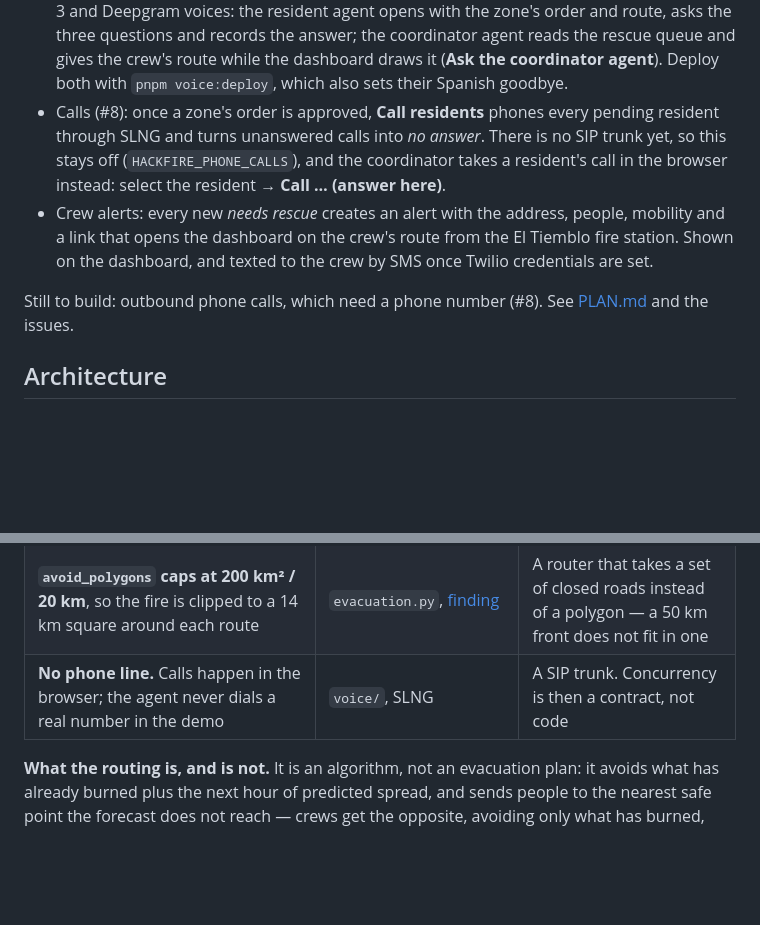
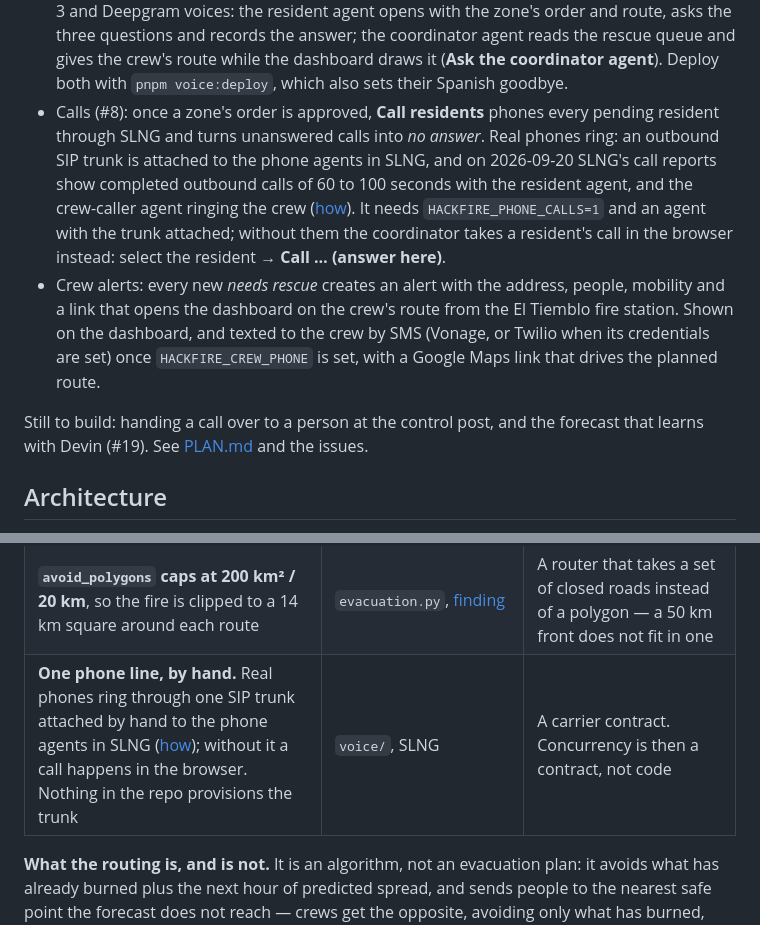
Before and after one commit to RogerTito455/hackfire, a Markdown page: README.md, 2 parts joined by grey strips. GitHub-like rendering; blank space fills up the shorter version.

Commit message:
The README stops saying phone calls are still to build: they ring real phones (#93)
SLNG's call reports for 2026-09-20 show completed outbound calls through the SIP trunk, with the
resident phone agent and with the crew caller, and the deployed service answers phone_calls: true.
The calls bullet, the crew alert bullet (Vonage SMS, not only Twilio) and the still-to-build line say
so now, and docs/setup/phone-calls.md carries the status and the one open point: the trunk is on
hackfire-resident-phone-test and hackfire-crew-caller, not on hackfire-resident-slng.

```diff
--- a/README.md
+++ b/README.md
@@ -73,10 +73,10 @@ Hackathon build, deployed at **https://frontend-production-ae2c.up.railway.app**
 - Evacuation orders per zone: the system proposes a destination (or staying indoors) for each zone with residents, the coordinator approves or changes it, and the agent reads that order to everyone in the zone, then gives each resident their own route to it.
 - Demo mode: a typed answer (classified by the LLM) or three buttons replace a failed call, map tiles are cached for a flaky network, and Reset restores everything between rehearsals. See [docs/demo/runbook.md](docs/demo/runbook.md).
 - Voice agents (Unmute packages in `voice/`), both deployed on SLNG with Nemotron Super 3 and Deepgram voices: the resident agent opens with the zone's order and route, asks the three questions and records the answer; the coordinator agent reads the rescue queue and gives the crew's route while the dashboard draws it (**Ask the coordinator agent**). Deploy both with `pnpm voice:deploy`, which also sets their Spanish goodbye.
-- Calls (#8): once a zone's order is approved, **Call residents** phones every pending resident through SLNG and turns unanswered calls into *no answer*. There is no SIP trunk yet, so this stays off (`HACKFIRE_PHONE_CALLS`), and the coordinator takes a resident's call in the browser instead: select the resident → **Call … (answer here)**.
-- Crew alerts: every new *needs rescue* creates an alert with the address, people, mobility and a link that opens the dashboard on the crew's route from the El Tiemblo fire station. Shown on the dashboard, and texted to the crew by SMS once Twilio credentials are set.
+- Calls (#8): once a zone's order is approved, **Call residents** phones every pending resident through SLNG and turns unanswered calls into *no answer*. Real phones ring: an outbound SIP trunk is attached to the phone agents in SLNG, and on 2026-09-20 SLNG's call reports show completed outbound calls of 60 to 100 seconds with the resident agent, and the crew-caller agent ringing the crew ([how](docs/setup/phone-calls.md)). It needs `HACKFIRE_PHONE_CALLS=1` and an agent with the trunk attached; without them the coordinator takes a resident's call in the browser instead: select the resident → **Call … (answer here)**.
+- Crew alerts: every new *needs rescue* creates an alert with the address, people, mobility and a link that opens the dashboard on the crew's route from the El Tiemblo fire station. Shown on the dashboard, and texted to the crew by SMS (Vonage, or Twilio when its credentials are set) once `HACKFIRE_CREW_PHONE` is set, with a Google Maps link that drives the planned route.
 
-Still to build: outbound phone calls, which need a phone number (#8). See [PLAN.md](PLAN.md) and the issues.
+Still to build: handing a call over to a person at the control post, and the forecast that learns with Devin (#19). See [PLAN.md](PLAN.md) and the issues.
 
 ## Architecture
 
@@ -278,7 +278,7 @@ whole chain in the tests.
 | **Routes are pre-planned**; live mode lists the roads to close but plans no exit for anyone | `routes_cache.json`, `live_operations.py` | Routing per zone rather than per household, and a self-hosted router |
 | **openrouteservice's free plan**: 2,000 directions a day and 40 a minute per key (three keys, rotated on a spent quota) | `providers/routing.py` | Self-host openrouteservice or Valhalla; the ceiling is the plan, not the algorithm |
 | **`avoid_polygons` caps at 200 km² / 20 km**, so the fire is clipped to a 14 km square around each route | `evacuation.py`, [finding](docs/findings/2026-09-19-ors-avoid-polygon-limit.md) | A router that takes a set of closed roads instead of a polygon — a 50 km front does not fit in one |
-| **No phone line.** Calls happen in the browser; the agent never dials a real number in the demo | `voice/`, SLNG | A SIP trunk. Concurrency is then a contract, not code |
+| **One phone line, by hand.** Real phones ring through one SIP trunk attached by hand to the phone agents in SLNG ([how](docs/setup/phone-calls.md)); without it a call happens in the browser. Nothing in the repo provisions the trunk | `voice/`, SLNG | A carrier contract. Concurrency is then a contract, not code |
 
 **What the routing is, and is not.** It is an algorithm, not an evacuation plan: it avoids what has already
 burned plus the next hour of predicted spread, and sends people to the nearest safe point the forecast does not
```
Also changed, not shown: docs/setup/phone-calls.md (+1 -1 lines).
